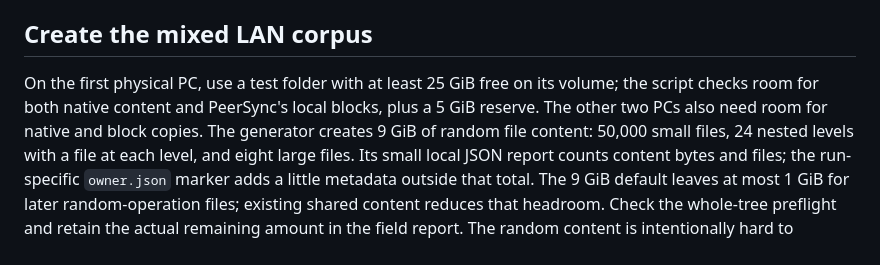
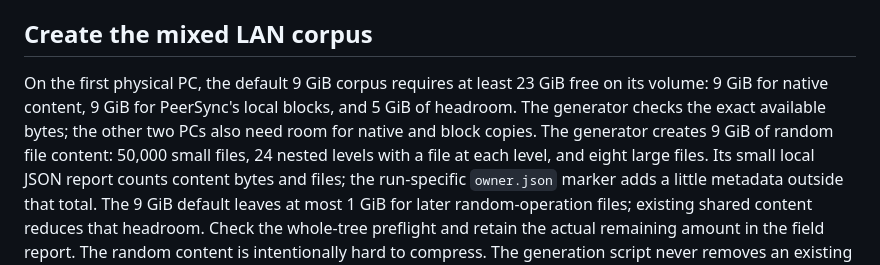
Before and after one commit to taskscape/PeerSync, a Markdown page: docs/physical-soak.md, the part around the change. Drawn GitHub-style.

```diff
--- a/docs/physical-soak.md
+++ b/docs/physical-soak.md
@@ -63,10 +63,11 @@ session; do not change machine-wide execution policy.
 
 ## Create the mixed LAN corpus
 
-On the first physical PC, use a test folder with at least 25 GiB free on its
-volume; the script checks room for both native content and PeerSync's local
-blocks, plus a 5 GiB reserve. The other two PCs also need room for native and
-block copies. The generator creates 9 GiB of random file content: 50,000
+On the first physical PC, the default 9 GiB corpus requires at least 23 GiB
+free on its volume: 9 GiB for native content, 9 GiB for PeerSync's local
+blocks, and 5 GiB of headroom. The generator checks the exact available bytes;
+the other two PCs also need room for native and block copies. The generator
+creates 9 GiB of random file content: 50,000
 small files, 24 nested levels with a file at each level, and eight large
 files. Its small local JSON report counts content bytes and files; the
 run-specific `owner.json` marker adds a little metadata outside that total.
```
Also changed, not shown: docs/verification/P2-three-pc-physical-soak-2026-10-27.md (+7 -0 lines).
